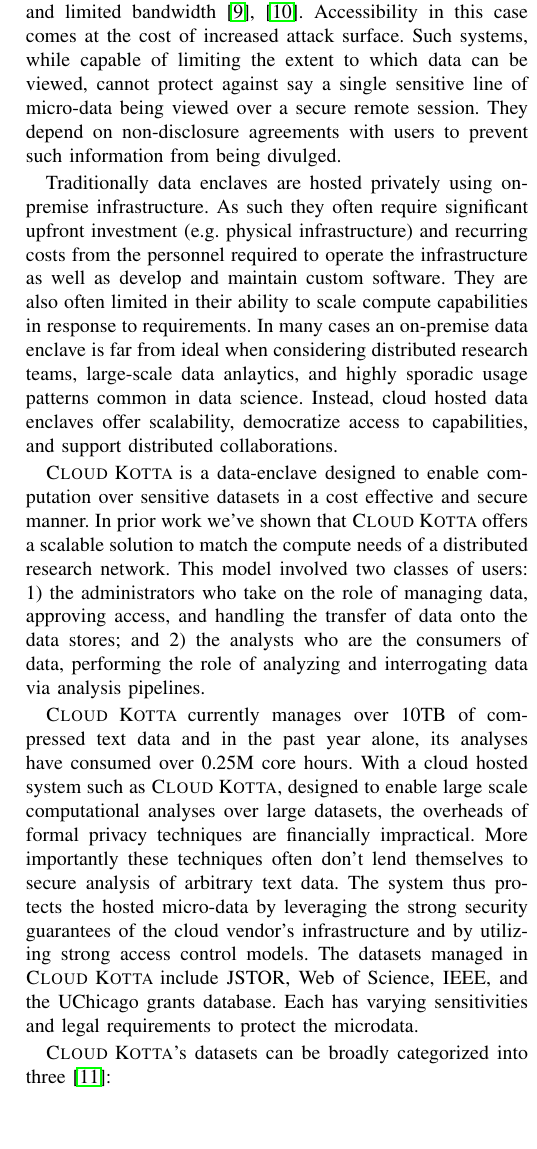
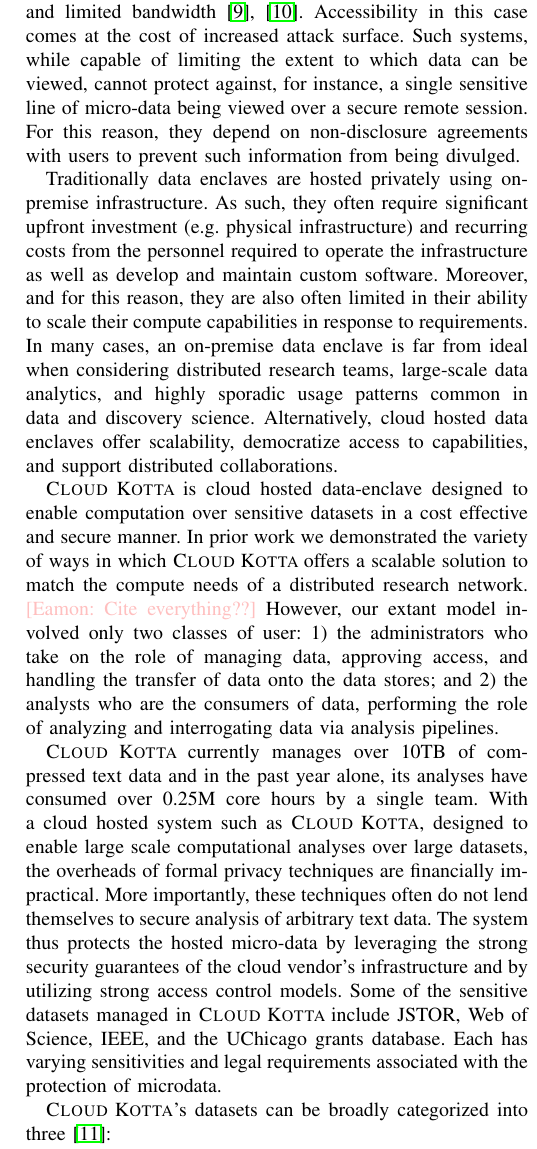
Before and after one commit to yadudoc/safe_data, a LaTeX paper (article.tex, which reads background.tex): part of one column of page 2 of 6, cut so that both start at the same text, the shorter picture padded with empty space. Compiled offline with pdfLaTeX; a missing font is replaced by an installed copy or a similar font; a LaTeX package or settings file that is missing is left out.

Commit message:
edits to background

```diff
--- a/background.tex
+++ b/background.tex
@@ -23,41 +22,41 @@
 only on site~\cite{rdc_uscensus}. To overcome the limitations of physical proximity, data enclaves
 have evolved to support network access via encrypted channels and limited bandwidth~\cite{lane2008using, grossman2016toward}.
 Accessibility in this case comes at the cost of increased attack surface. Such systems, while
-capable of limiting the extent to which data can be viewed, cannot protect against say a single
-sensitive line of micro-data being viewed over a secure remote session. They depend on non-disclosure
+capable of limiting the extent to which data can be viewed, cannot protect against, for instance, a single
+sensitive line of micro-data being viewed over a secure remote session. For this reason, they depend on non-disclosure
 agreements with users to prevent such information from being divulged.
 
 Traditionally data enclaves are hosted privately using on-premise infrastructure. As
-such they often require significant upfront investment (e.g. physical infrastructure) and recurring costs
+such, they often require significant upfront investment (e.g. physical infrastructure) and recurring costs
 from the personnel required to operate the infrastructure as well as develop and maintain custom software.
-They are also often limited in their ability to scale
-compute capabilities in response to requirements. In many cases an on-premise data enclave is far from ideal
-when considering distributed research teams, large-scale data anlaytics, and highly sporadic
-usage patterns common in data science. Instead, cloud hosted data enclaves offer scalability,
+Moreover, and for this reason, they are also often limited in their ability to scale their
+compute capabilities in response to requirements. In many cases, an on-premise data enclave is far from ideal
+when considering distributed research teams, large-scale data analytics, and highly sporadic
+usage patterns common in data and discovery science. Alternatively, cloud hosted data enclaves offer scalability,
 democratize access to capabilities, and support distributed collaborations.
  %terms of enabling anyone to host a secure data enclave and collaborate safely with a
 %distributed set of peers.
 
-\NAME is a data-enclave designed to enable computation over sensitive datasets
-in a cost effective and secure manner. In prior work we've shown that \NAME offers
-a scalable solution to match the compute needs of a distributed research network.
-This model involved two classes of users: 1) the administrators who take on the role of managing
+\NAME is cloud hosted data-enclave designed to enable computation over sensitive datasets
+in a cost effective and secure manner. In prior work we demonstrated the variety of ways in which \NAME offers
+a scalable solution to match the compute needs of a distributed research network. \eamon{Cite everything??}
+However, our extant model involved only two classes of user: 1) the administrators who take on the role of managing
 data, approving access, and handling the transfer of data onto the data stores; and 2) the analysts
 who are the consumers of data, performing the role of analyzing and interrogating data
 via analysis pipelines.
 
 \NAME currently manages over 10TB of compressed text data and in the past year
-alone, its analyses have consumed over 0.25M core hours. With a cloud hosted system
+alone, its analyses have consumed over 0.25M core hours by a single team. With a cloud hosted system
 such as \NAMENS, designed to enable large scale computational analyses over large datasets,
-the overheads of formal privacy techniques are financially impractical. More importantly
-these techniques often don't lend themselves to secure analysis of arbitrary text data.
+the overheads of formal privacy techniques are financially impractical. More importantly,
+these techniques often do not lend themselves to secure analysis of arbitrary text data.
 The system thus protects the hosted micro-data by leveraging the strong security
 guarantees of the cloud vendor's infrastructure and by utilizing strong access control
-models. The datasets managed in \NAME include JSTOR, Web of Science, IEEE,
-and the UChicago grants database. Each has varying sensitivities and legal requirements to
-protect the microdata.
+models. Some of the sensitive datasets managed in \NAME include JSTOR, Web of Science, IEEE,
+and the UChicago grants database. Each has varying sensitivities and legal requirements associated with the
+protection of microdata.
 
 \NAMENS's datasets can be broadly categorized into three \cite{ist_dataclass}:
 \begin{itemize}
-\item \textbf{Public} : Datasets that are in the public domain and there is no
+\item \textbf{Public} : Datasets that are in the public domain and for which there is no
   reasonable expectation of sensitivity.
```
Also changed, not shown: background.tex (23 more changed lines).
